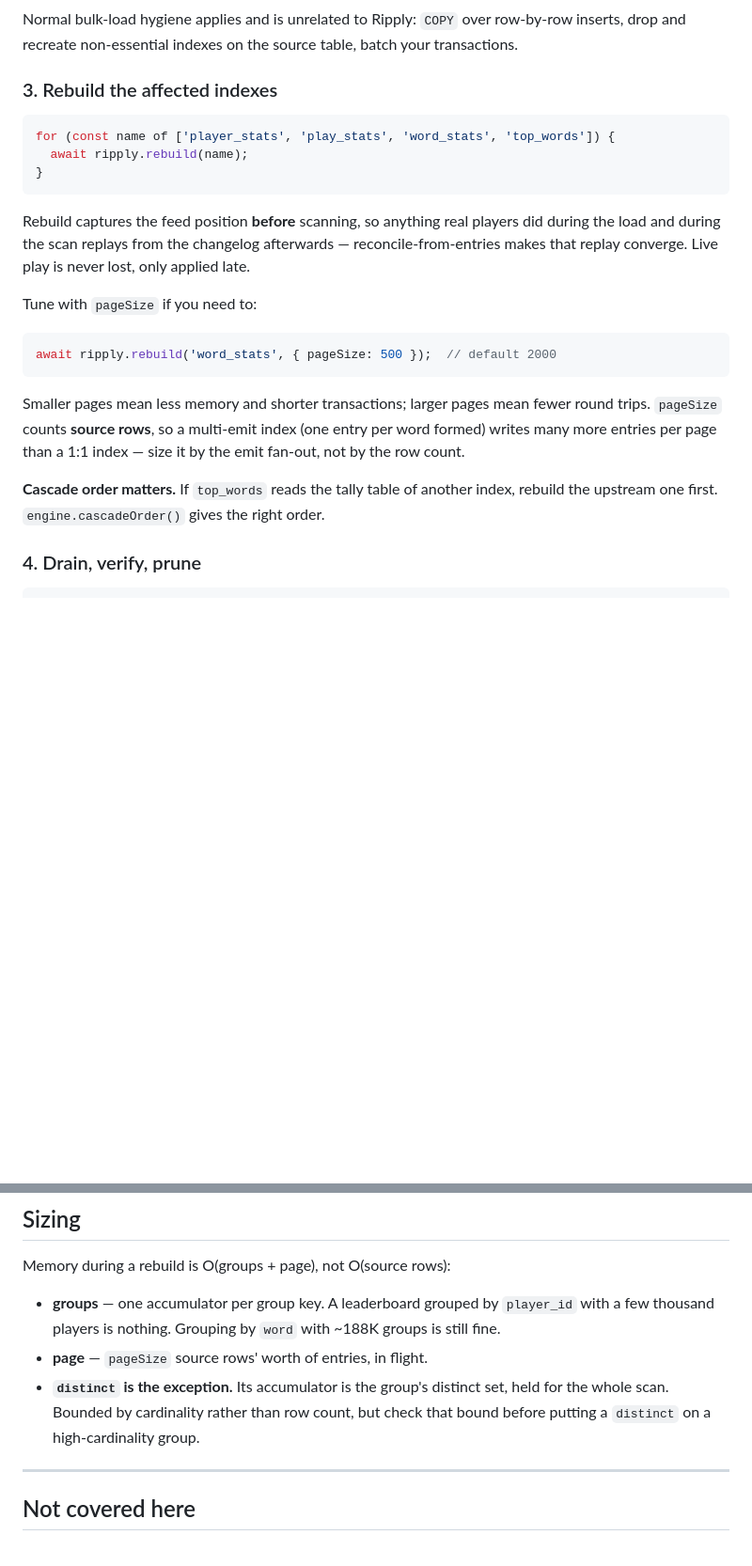
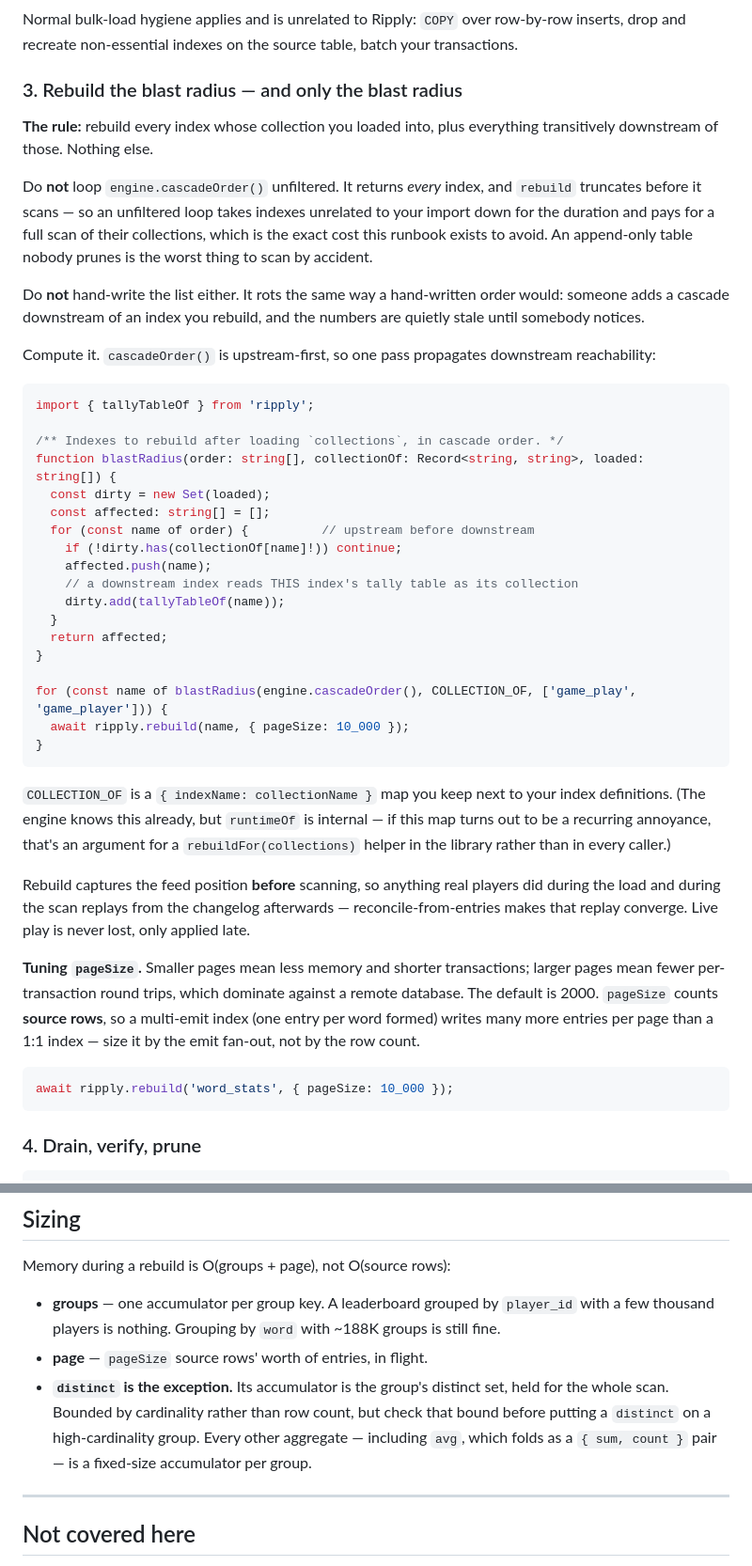
Before and after one commit to iamclaudia-ai/ripply, a Markdown page: docs/BULK-LOAD.md, 2 parts joined by grey strips. Shown at 94% size. Rendered like a GitHub page; blank space fills up the shorter version.

Commit message:
docs(bulk-load): rebuild the blast radius, not every index
An unfiltered cascadeOrder() loop rebuilds indexes the import never
touched — and rebuild truncates before it scans, so that takes them down
for the duration AND pays for a full scan of their collections. On
NutWords that is the append-only `event` table, which is never pruned.

State the rule (indexes whose collection was loaded, plus everything
transitively downstream) and compute it: cascadeOrder() is upstream-first,
so one pass propagating tallyTableOf() gets the closure. A hand-written
list rots exactly like a hand-written order would.

Caught by OC against the real NutWords index set (six indexes, real
cascade edge). Also notes avg folds as a fixed-size {sum,count} pair.

````diff
--- a/docs/BULK-LOAD.md
+++ b/docs/BULK-LOAD.md
@@ -83,33 +83,65 @@ Normal bulk-load hygiene applies and is unrelated to Ripply: `COPY` over
 row-by-row inserts, drop and recreate non-essential indexes on the source
 table, batch your transactions.
 
-### 3. Rebuild the affected indexes
+### 3. Rebuild the blast radius — and only the blast radius
+
+**The rule:** rebuild every index whose collection you loaded into, plus
+everything transitively downstream of those. Nothing else.
+
+Do **not** loop `engine.cascadeOrder()` unfiltered. It returns *every* index,
+and `rebuild` truncates before it scans — so an unfiltered loop takes indexes
+unrelated to your import down for the duration and pays for a full scan of
+their collections, which is the exact cost this runbook exists to avoid. An
+append-only table nobody prunes is the worst thing to scan by accident.
+
+Do **not** hand-write the list either. It rots the same way a hand-written
+order would: someone adds a cascade downstream of an index you rebuild, and
+the numbers are quietly stale until somebody notices.
+
+Compute it. `cascadeOrder()` is upstream-first, so one pass propagates
+downstream reachability:
 
 ```ts
-for (const name of ['player_stats', 'play_stats', 'word_stats', 'top_words']) {
-  await ripply.rebuild(name);
+import { tallyTableOf } from 'ripply';
+
+/** Indexes to rebuild after loading `collections`, in cascade order. */
+function blastRadius(order: string[], collectionOf: Record<string, string>, loaded: string[]) {
+  const dirty = new Set(loaded);
+  const affected: string[] = [];
+  for (const name of order) {          // upstream before downstream
+    if (!dirty.has(collectionOf[name]!)) continue;
+    affected.push(name);
+    // a downstream index reads THIS index's tally table as its collection
+    dirty.add(tallyTableOf(name));
+  }
+  return affected;
+}
+
+for (const name of blastRadius(engine.cascadeOrder(), COLLECTION_OF, ['game_play', 'game_player'])) {
+  await ripply.rebuild(name, { pageSize: 10_000 });
 }
 ```
+
+`COLLECTION_OF` is a `{ indexName: collectionName }` map you keep next to your
+index definitions. (The engine knows this already, but `runtimeOf` is internal
+— if this map turns out to be a recurring annoyance, that's an argument for a
+`rebuildFor(collections)` helper in the library rather than in every caller.)
 
 Rebuild captures the feed position **before** scanning, so anything real
 players did during the load and during the scan replays from the changelog
 afterwards — reconcile-from-entries makes that replay converge. Live play is
 never lost, only applied late.
 
-Tune with `pageSize` if you need to:
+**Tuning `pageSize`.** Smaller pages mean less memory and shorter
+transactions; larger pages mean fewer per-transaction round trips, which
+dominate against a remote database. The default is 2000. `pageSize` counts
+**source rows**, so a multi-emit index (one entry per word formed) writes many
+more entries per page than a 1:1 index — size it by the emit fan-out, not by
+the row count.
 
 ```ts
-await ripply.rebuild('word_stats', { pageSize: 500 });  // default 2000
+await ripply.rebuild('word_stats', { pageSize: 10_000 });
 ```
-
-Smaller pages mean less memory and shorter transactions; larger pages mean
-fewer round trips. `pageSize` counts **source rows**, so a multi-emit index
-(one entry per word formed) writes many more entries per page than a 1:1 index
-— size it by the emit fan-out, not by the row count.
-
-**Cascade order matters.** If `top_words` reads the tally table of another
-index, rebuild the upstream one first. `engine.cascadeOrder()` gives the right
-order.
 
 ### 4. Drain, verify, prune
 
@@ -151,6 +183,8 @@ Memory during a rebuild is O(groups + page), not O(source rows):
 - **`distinct` is the exception.** Its accumulator is the group's distinct set,
   held for the whole scan. Bounded by cardinality rather than row count, but
   check that bound before putting a `distinct` on a high-cardinality group.
+  Every other aggregate — including `avg`, which folds as a `{ sum, count }`
+  pair — is a fixed-size accumulator per group.
 
 ---
 
````
